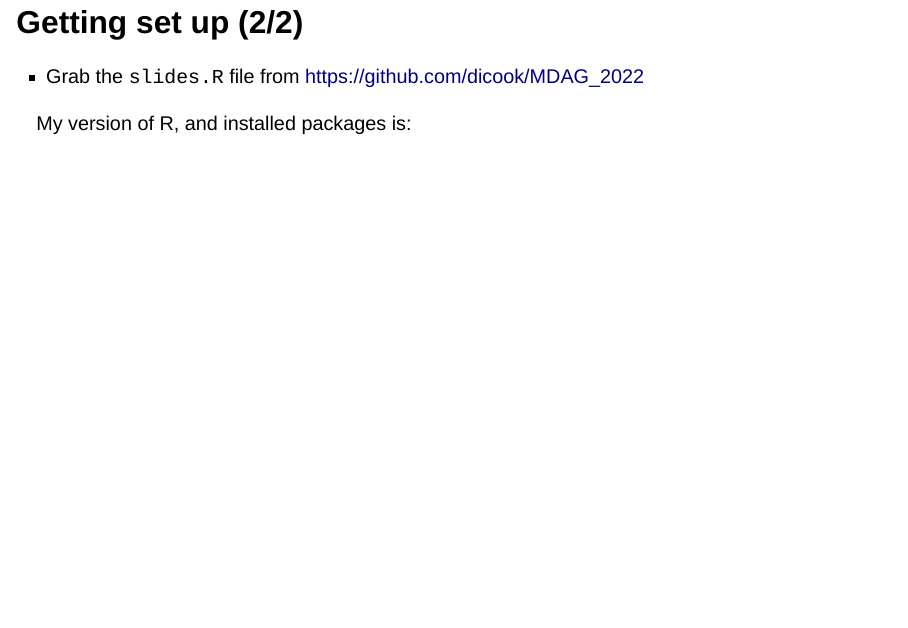
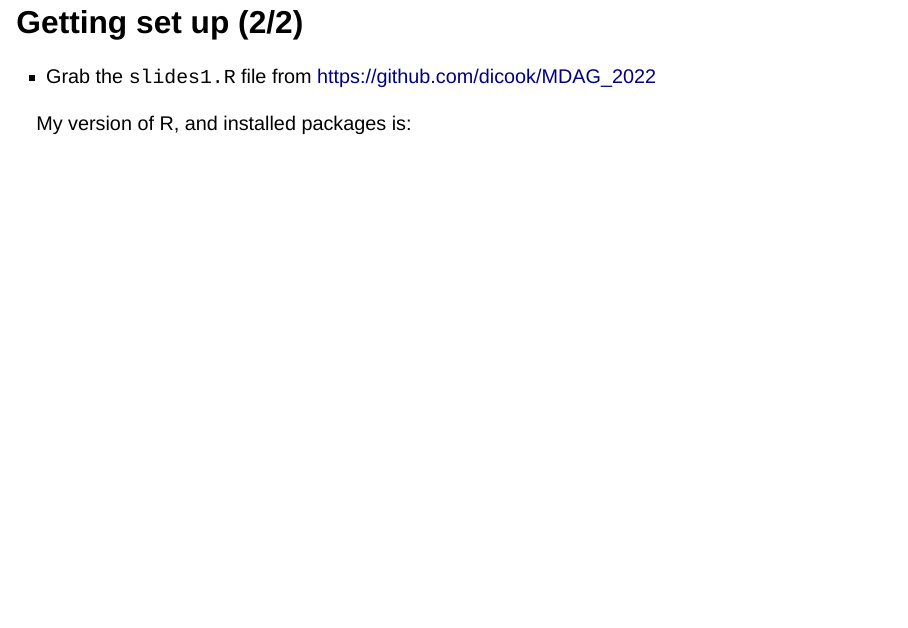
Before and after one commit to dicook/MDAG_2022, a Quarto document (slides1.qmd): page 4 of 40. Rendered offline with R 4.5, knitr and Pandoc in place of Quarto, with nearby package versions; the code chunks are not run, so their results and figures are left out; drawn as Slidy slides in place of the format the file asks for.

Commit message:
slides link

```diff
--- a/slides1.qmd
+++ b/slides1.qmd
@@ -120,7 +120,7 @@ help(package="tourr")
 
 ## Getting set up (2/2)
 
-- Grab the `slides.R` file from [https://github.com/dicook/MDAG_2022](https://github.com/dicook/MDAG_2022)
+- Grab the `slides1.R` file from [https://github.com/dicook/MDAG_2022](https://github.com/dicook/MDAG_2022)
 
 My version of R, and installed packages is:
 
```
Also changed, not shown: slides1.html.
